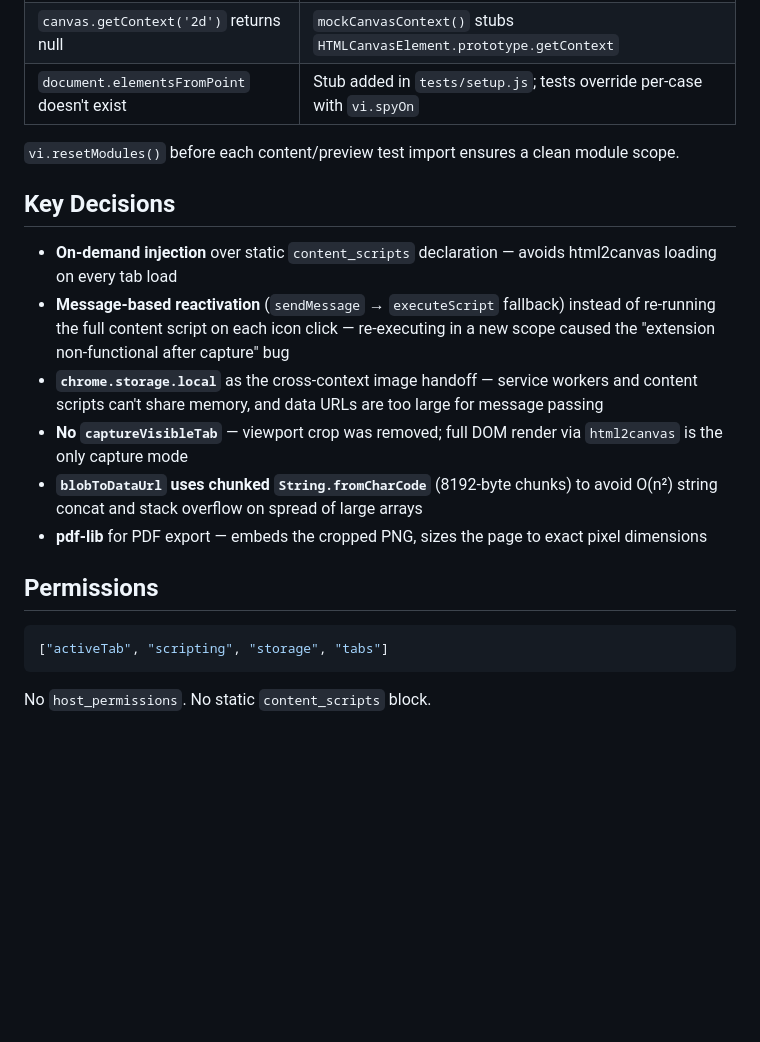
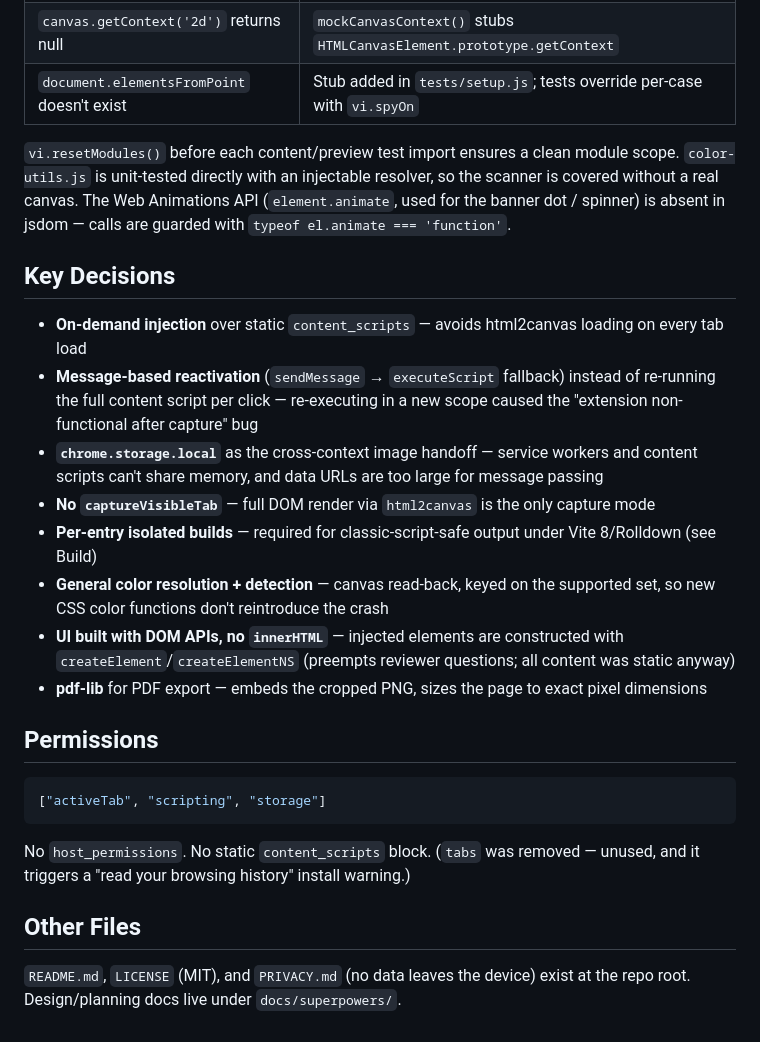
Before and after one commit to ericfurspan/nodeshot, a Markdown page: CLAUDE.md, the part around one of its changes. Drawn GitHub-style; blank space fills up the shorter version.

````diff
--- a/CLAUDE.md
+++ b/CLAUDE.md
@@ -62,21 +80,27 @@ Static assets (`manifest.json`, `preview.html`, `src/assets/`) are copied to `di
 | `canvas.getContext('2d')` returns null | `mockCanvasContext()` stubs `HTMLCanvasElement.prototype.getContext` |
 | `document.elementsFromPoint` doesn't exist | Stub added in `tests/setup.js`; tests override per-case with `vi.spyOn` |
 
-`vi.resetModules()` before each content/preview test import ensures a clean module scope.
+`vi.resetModules()` before each content/preview test import ensures a clean module scope. `color-utils.js` is unit-tested directly with an injectable resolver, so the scanner is covered without a real canvas. The Web Animations API (`element.animate`, used for the banner dot / spinner) is absent in jsdom — calls are guarded with `typeof el.animate === 'function'`.
 
 ## Key Decisions
 
-- **On-demand injection** over static `content_scripts` declaration — avoids html2canvas loading on every tab load
-- **Message-based reactivation** (`sendMessage` → `executeScript` fallback) instead of re-running the full content script on each icon click — re-executing in a new scope caused the "extension non-functional after capture" bug
+- **On-demand injection** over static `content_scripts` — avoids html2canvas loading on every tab load
+- **Message-based reactivation** (`sendMessage` → `executeScript` fallback) instead of re-running the full content script per click — re-executing in a new scope caused the "extension non-functional after capture" bug
 - **`chrome.storage.local`** as the cross-context image handoff — service workers and content scripts can't share memory, and data URLs are too large for message passing
-- **No `captureVisibleTab`** — viewport crop was removed; full DOM render via `html2canvas` is the only capture mode
-- **`blobToDataUrl` uses chunked `String.fromCharCode`** (8192-byte chunks) to avoid O(n²) string concat and stack overflow on spread of large arrays
+- **No `captureVisibleTab`** — full DOM render via `html2canvas` is the only capture mode
+- **Per-entry isolated builds** — required for classic-script-safe output under Vite 8/Rolldown (see Build)
+- **General color resolution + detection** — canvas read-back, keyed on the supported set, so new CSS color functions don't reintroduce the crash
+- **UI built with DOM APIs, no `innerHTML`** — injected elements are constructed with `createElement`/`createElementNS` (preempts reviewer questions; all content was static anyway)
 - **pdf-lib** for PDF export — embeds the cropped PNG, sizes the page to exact pixel dimensions
 
 ## Permissions
 
 ```json
-["activeTab", "scripting", "storage", "tabs"]
+["activeTab", "scripting", "storage"]
 ```
 
-No `host_permissions`. No static `content_scripts` block.
+No `host_permissions`. No static `content_scripts` block. (`tabs` was removed — unused, and it triggers a "read your browsing history" install warning.)
+
+## Other Files
+
+`README.md`, `LICENSE` (MIT), and `PRIVACY.md` (no data leaves the device) exist at the repo root. Design/planning docs live under `docs/superpowers/`.
````
Also changed, not shown: other parts of CLAUDE.md (+35 -17 lines).
